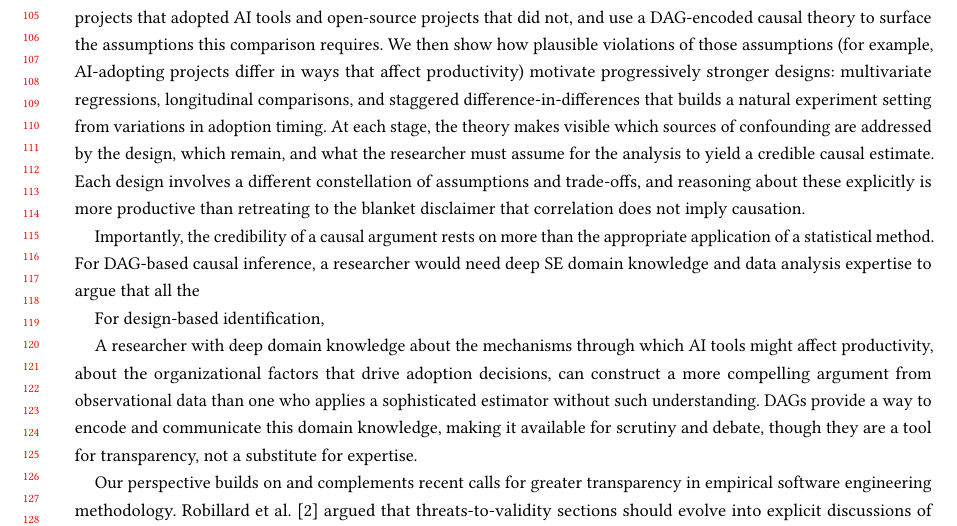
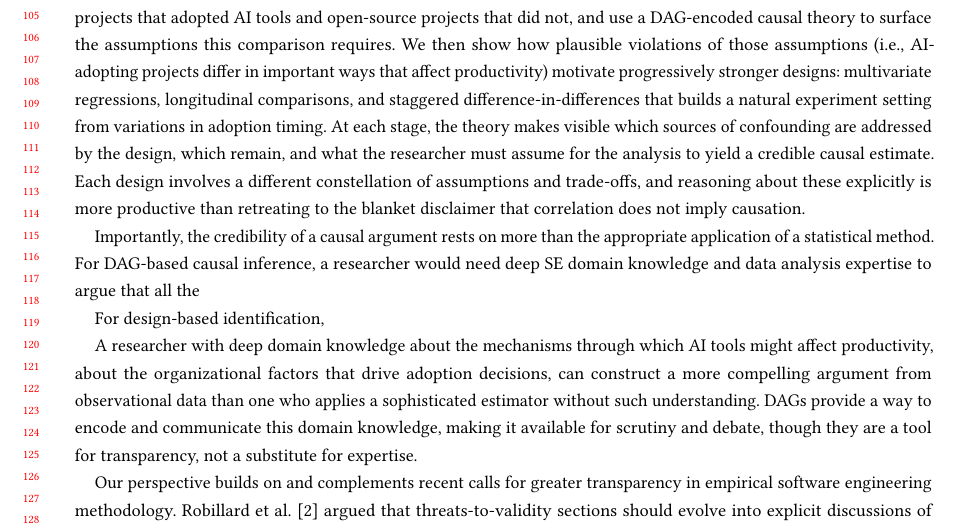
Before and after one commit to hehao98/CausalityInSE, a LaTeX paper (paper/main.tex): part of page 3 of 36, cut so that both start at the same text. Compiled offline with pdfLaTeX.

Commit message:
Copyediting

```diff
--- a/paper/main.tex
+++ b/paper/main.tex
@@ -144,7 +144,7 @@ We will introduce all three pillars at a level accessible to researchers without
 
 We illustrate their use through a running example: \emph{estimating the impact of AI coding assistant adoption on development productivity}.
 We begin with the most direct approach, comparing measured outcomes between a sample of open-source projects that adopted AI tools and open-source projects that did not, and use a DAG-encoded causal theory to surface the assumptions this comparison requires.
-We then show how plausible violations of those assumptions (for example, AI-adopting projects differ in ways that affect productivity) motivate progressively stronger designs: multivariate regressions, longitudinal comparisons, and staggered difference-in-differences that builds a natural experiment setting from variations in adoption timing.
+We then show how plausible violations of those assumptions (i.e., AI-adopting projects differ in important ways that affect productivity) motivate progressively stronger designs: multivariate regressions, longitudinal comparisons, and staggered difference-in-differences that builds a natural experiment setting from variations in adoption timing.
 At each stage, the theory makes visible which sources of confounding are addressed by the design, which remain, and what the researcher must assume for the analysis to yield a credible causal estimate.
 Each design involves a different constellation of assumptions and trade-offs, and reasoning about these explicitly is more productive than retreating to the blanket disclaimer that correlation does not imply causation.
 
```
